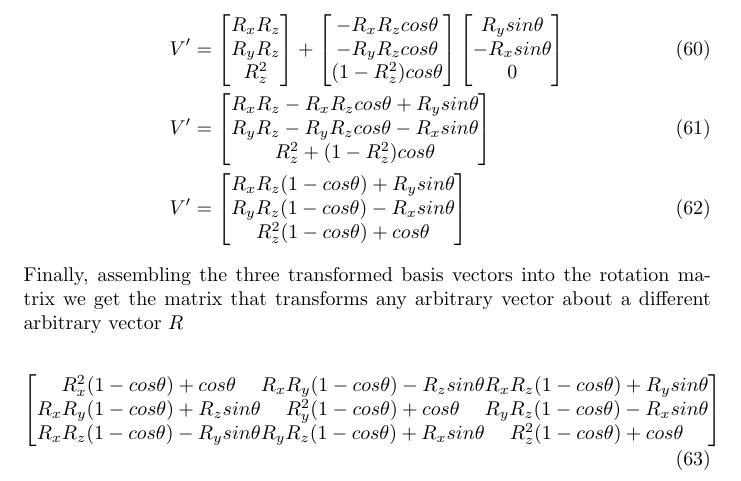
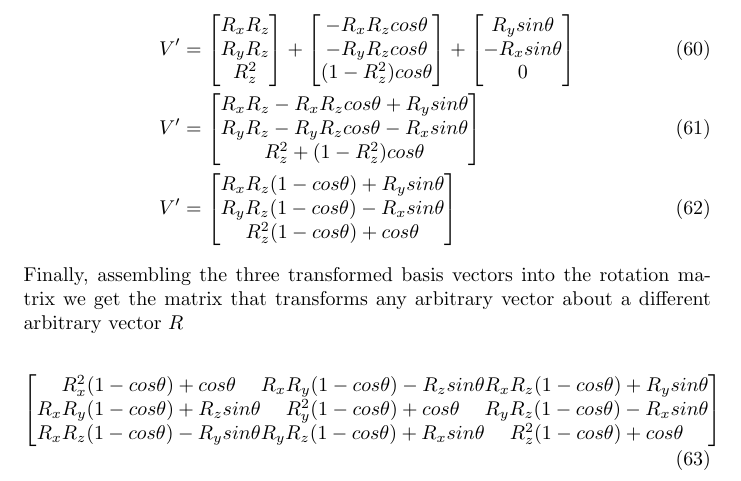
Before and after one commit to mdh81/3dmath, a LaTeX document (docs/latex/RotationAboutArbitraryAxis.tex): part of page 8 of 8, cut so that both start at the same text. Compiled offline with pdfLaTeX.

Commit message:
Fix formatting and typos in latex

```diff
--- a/docs/latex/RotationAboutArbitraryAxis.tex
+++ b/docs/latex/RotationAboutArbitraryAxis.tex
@@ -281,7 +281,7 @@
     \begin{align}
         V' &=
         \begin{bmatrix} R_xR_z \\ R_yR_z \\ R_z^2 \end{bmatrix} +
-        \begin{bmatrix} -R_xR_zcos\theta \\  -R_yR_zcos\theta \\ (1-R_z^2)cos\theta \end{bmatrix}
+        \begin{bmatrix} -R_xR_zcos\theta \\  -R_yR_zcos\theta \\ (1-R_z^2)cos\theta \end{bmatrix} +
         \begin{bmatrix} R_ysin\theta \\ -R_xsin\theta \\ 0 \end{bmatrix} \\
         V' &=
         \begin{bmatrix}
```
Also changed, not shown: 2 other files.
